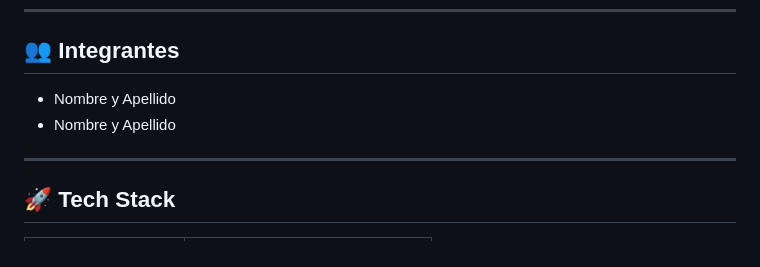
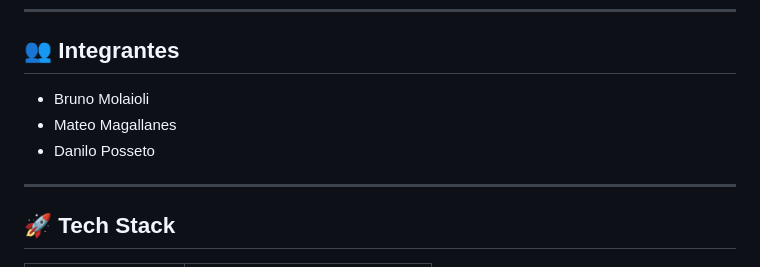
Before and after one commit to teomagallanes/PP1--JAVASCRIPT, a Markdown page: README.md, the part around the change. Rendered like a GitHub page.

```diff
--- a/README.md
+++ b/README.md
@@ -6,8 +6,9 @@ Aplicación web desarrollada en **React + Vite** que consume la API REST del pro
 
 ## 👥 Integrantes
 
-- Nombre y Apellido
-- Nombre y Apellido
+- Bruno Molaioli
+- Mateo Magallanes
+- Danilo Posseto
 
 ---
 
```
